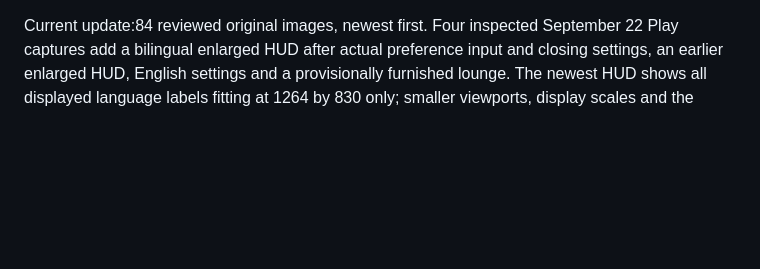
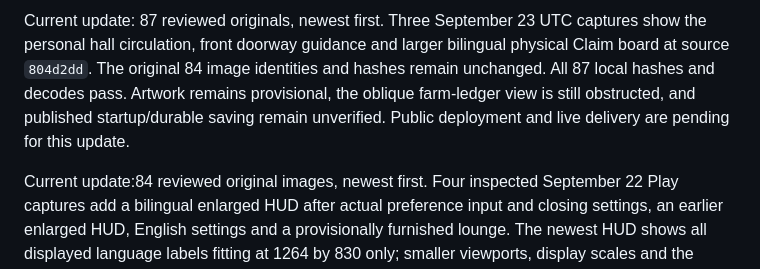
Before and after one commit to Ding-Ding-Projects/roblox-farm-tycoon-gallery, a Markdown page: README.md, the part around the change. Rendered like a GitHub page; blank space fills up the shorter version.

```diff
--- a/README.md
+++ b/README.md
@@ -1,3 +1,5 @@
+Current update: 87 reviewed originals, newest first. Three September 23 UTC captures show the personal hall circulation, front doorway guidance and larger bilingual physical Claim board at source `804d2dd`. The original 84 image identities and hashes remain unchanged. All 87 local hashes and decodes pass. Artwork remains provisional, the oblique farm-ledger view is still obstructed, and published startup/durable saving remain unverified. Public deployment and live delivery are pending for this update.
+
 Current update:84 reviewed original images, newest first. Four inspected September 22 Play captures add a bilingual enlarged HUD after actual preference input and closing settings, an earlier enlarged HUD, English settings and a provisionally furnished lounge. The newest HUD shows all displayed language labels fitting at 1264 by 830 only; smaller viewports, display scales and the separately opened settings-panel overlap remain unverified. Lounge furnishings remain provisional. The original 80 captures remain in the inventory with their existing names and hashes. All 84 image files match their inventory SHA-256 values, the timestamp and card order match, and the 80 prior identities and hashes are preserved. Public deployment [35780664086](https://github.com/Ding-Ding-Projects/roblox-farm-tycoon-gallery/actions/runs/35780664086) succeeded for `46ba40138267897be6f29b62a513702edb41a98b`. The public page and inventory match their Git blobs, and all 84 image URLs return HTTP 200 with matching SHA-256 values. See [delivery evidence](evidence/gallery-84-live.json).
 
 Current update: 77 reviewed original images, newest first. The three additions show the supported perimeter, constructed silo courtyard and readable physical Claim panel. Deployment35703493568 succeeded. Unauthenticated readback matched the exact page, inventory and all77 original image hashes; all74 previous images are preserved. See evidence/gallery-77-live.json. Browser interaction was not repeated. Final landscape and architecture realism remain unfinished.
```
Also changed, not shown: HANDOFF.md (+2 -0 lines), ROADMAP.md (+3 -0 lines), images/door-approach-guidance.png (added), images/personal-hall-circulation.png (added), images/physical-claim-bilingual.png (added), 2 other files.
